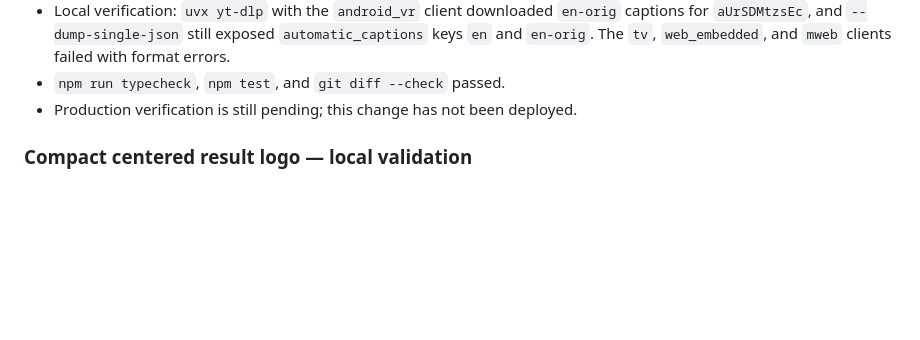
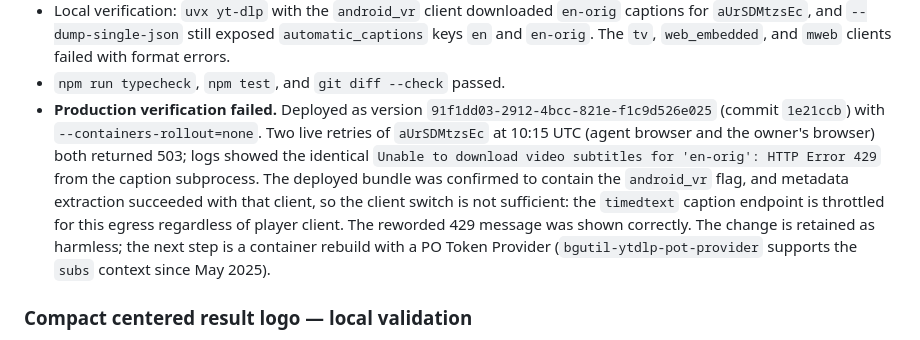
Before and after one commit to simonhimself/ytdw, a Markdown page: TEST_RESULTS.md, the part around the change. Rendered like a GitHub page; blank space fills up the shorter version.

Commit message:
docs(tests): record failed production check for android_vr client

```diff
--- a/TEST_RESULTS.md
+++ b/TEST_RESULTS.md
@@ -218,7 +218,18 @@ checks for this release follow the table.
   `automatic_captions` keys `en` and `en-orig`. The `tv`, `web_embedded`, and
   `mweb` clients failed with format errors.
 - `npm run typecheck`, `npm test`, and `git diff --check` passed.
-- Production verification is still pending; this change has not been deployed.
+- **Production verification failed.** Deployed as version
+  `91f1dd03-2912-4bcc-821e-f1c9d526e025` (commit `1e21ccb`) with
+  `--containers-rollout=none`. Two live retries of `aUrSDMtzsEc` at 10:15 UTC
+  (agent browser and the owner's browser) both returned 503; logs showed the
+  identical `Unable to download video subtitles for 'en-orig': HTTP Error 429`
+  from the caption subprocess. The deployed bundle was confirmed to contain the
+  `android_vr` flag, and metadata extraction succeeded with that client, so the
+  client switch is not sufficient: the `timedtext` caption endpoint is throttled
+  for this egress regardless of player client. The reworded 429 message was
+  shown correctly. The change is retained as harmless; the next step is a
+  container rebuild with a PO Token Provider (`bgutil-ytdlp-pot-provider`
+  supports the `subs` context since May 2025).
 
 ### Compact centered result logo — local validation
 
```
